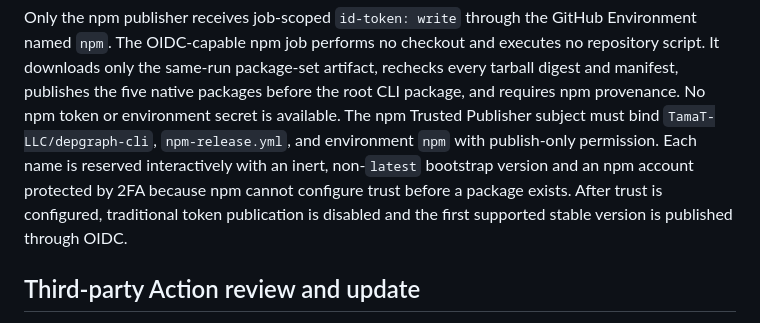
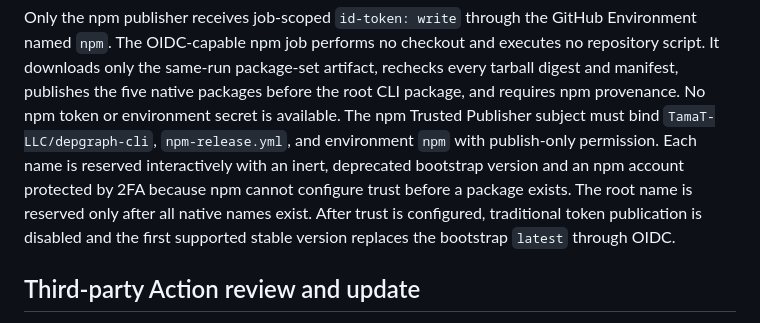
Before and after one commit to TamaT-LLC/depgraph-cli, a Markdown page: docs/40_arch_design/github-actions-security-threat-model.md, the part around the change. Rendered like a GitHub page.

```diff
--- a/docs/40_arch_design/github-actions-security-threat-model.md
+++ b/docs/40_arch_design/github-actions-security-threat-model.md
@@ -101,10 +101,11 @@ packages before the root CLI package, and requires npm provenance. No npm token
 or environment secret is available. The npm Trusted Publisher subject must
 bind `TamaT-LLC/depgraph-cli`, `npm-release.yml`, and environment `npm` with
 publish-only permission. Each name is reserved interactively with an inert,
-non-`latest` bootstrap version and an npm account protected by 2FA because npm
-cannot configure trust before a package exists. After trust is configured,
-traditional token publication is disabled and the first supported stable
-version is published through OIDC.
+deprecated bootstrap version and an npm account protected by 2FA because npm
+cannot configure trust before a package exists.
+The root name is reserved only after all native names exist.
+After trust is configured, traditional token publication is disabled and the
+first supported stable version replaces the bootstrap `latest` through OIDC.
 
 ## Third-party Action review and update
 
```
Also changed, not shown: docs/40_arch_design/adr-npm-distribution.md (+7 -2 lines), docs/50_test/npm-release-procedure.md (+21 -1 lines).
